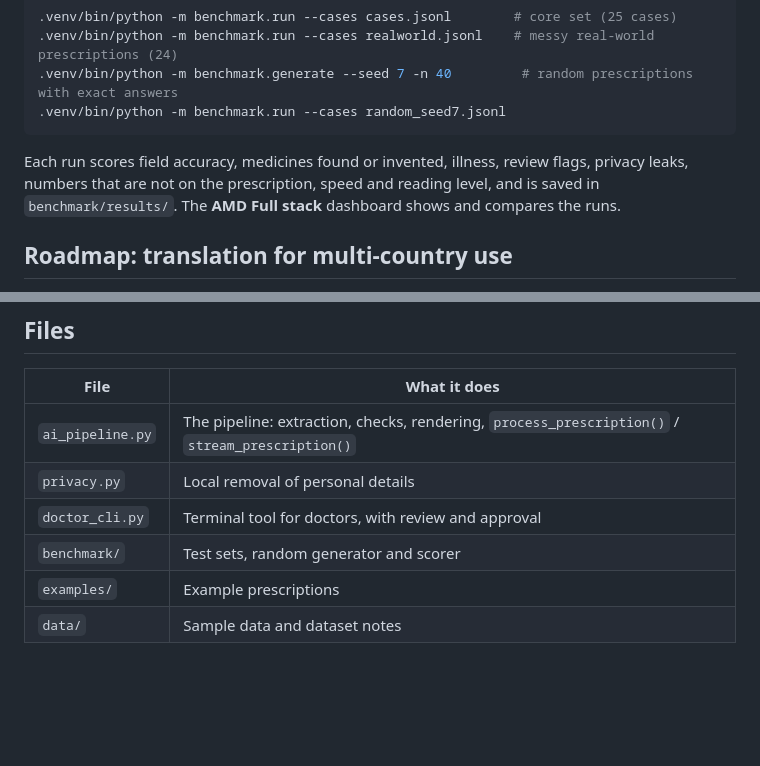
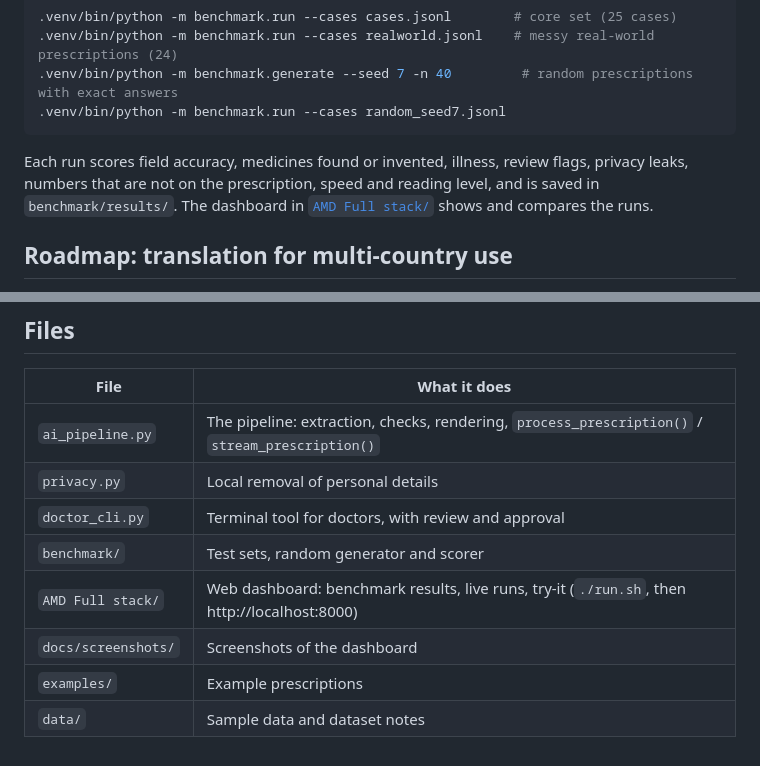
Before and after one commit to TahaBoutahar/clearcare, a Markdown page: README.md, 2 parts joined by grey strips. Drawn GitHub-style; blank space fills up the shorter version.

```diff
--- a/README.md
+++ b/README.md
@@ -45,7 +45,7 @@ Providers: `amd` (AMD Developer Cloud, `amd/DeepSeek-V4-Flash`), `ollama` (local
 
 Each run scores field accuracy, medicines found or invented, illness, review flags, privacy
 leaks, numbers that are not on the prescription, speed and reading level, and is saved in
-`benchmark/results/`. The **AMD Full stack** dashboard shows and compares the runs.
+`benchmark/results/`. The dashboard in [`AMD Full stack/`](AMD%20Full%20stack) shows and compares the runs.
 
 ## Roadmap: translation for multi-country use
 
@@ -71,5 +71,7 @@ Arabic dialects**, so the same tool works for patients across several countries:
 | `privacy.py` | Local removal of personal details |
 | `doctor_cli.py` | Terminal tool for doctors, with review and approval |
 | `benchmark/` | Test sets, random generator and scorer |
+| `AMD Full stack/` | Web dashboard: benchmark results, live runs, try-it (`./run.sh`, then http://localhost:8000) |
+| `docs/screenshots/` | Screenshots of the dashboard |
 | `examples/` | Example prescriptions |
 | `data/` | Sample data and dataset notes |
```
Also changed, not shown: AMD Full stack/README.md (added, +31 -0 lines), docs/screenshots/1-overview-core.png (added), docs/screenshots/2-overview-realworld.png (added), docs/screenshots/3-overview-random.png (added), docs/screenshots/4-cases-realworld.png (added), docs/screenshots/5-run-benchmark.png (added), 10 other files.
